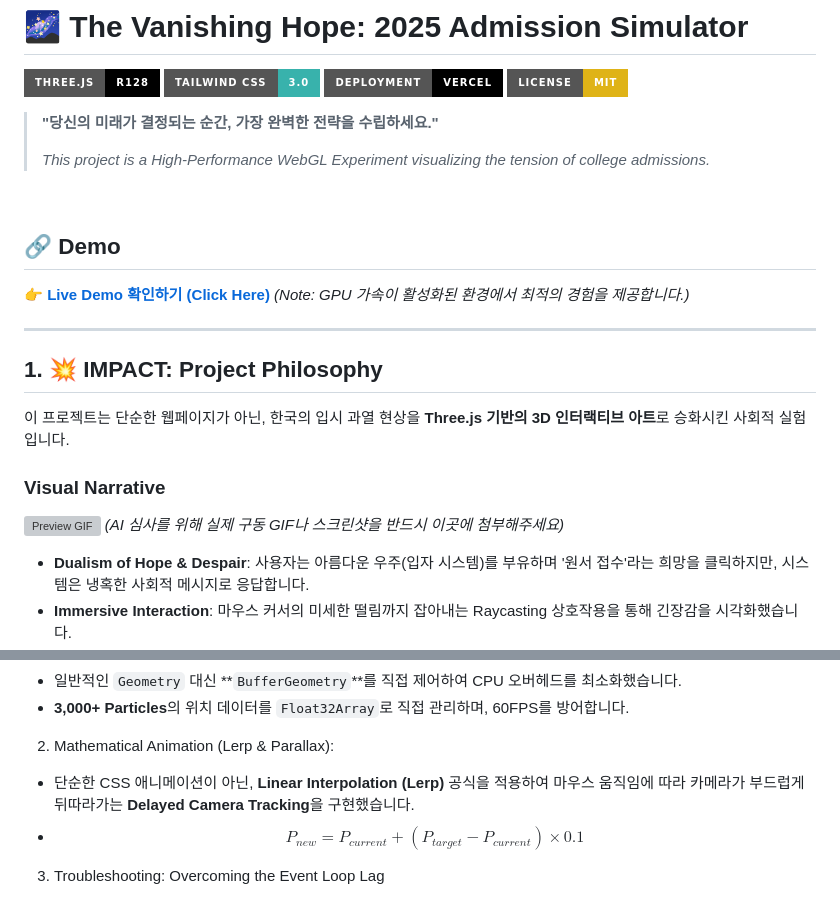
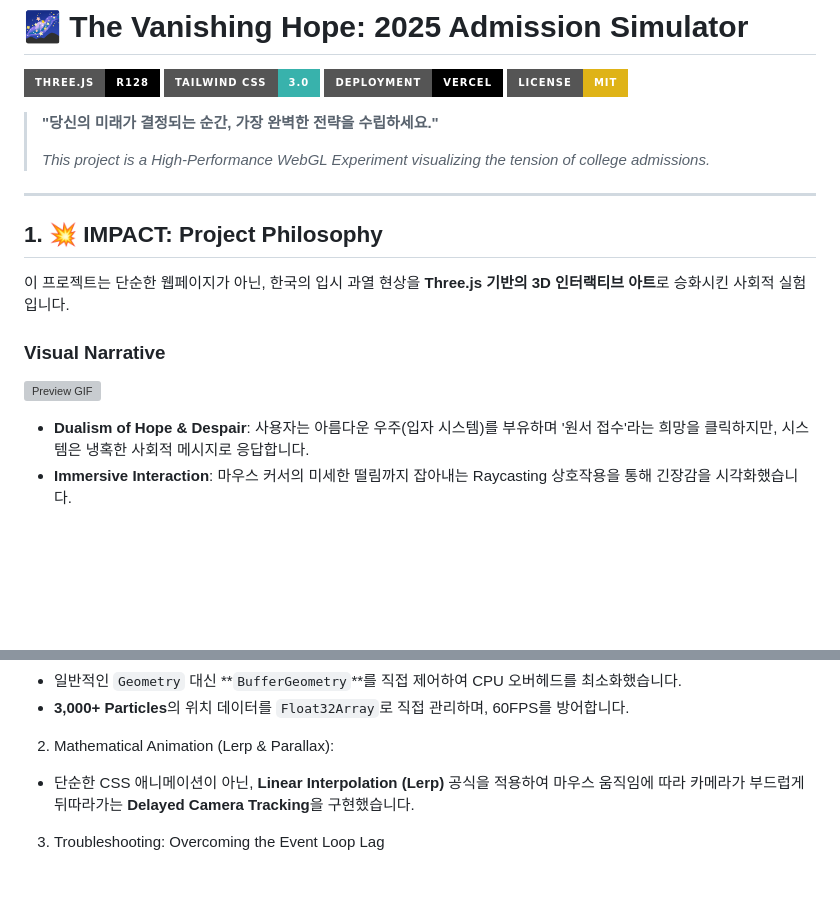
Before and after one commit to baghakdorung/MIPC, a Markdown page: README.md, 2 parts joined by grey strips. Drawn GitHub-style; badges without logos; blank space fills up the shorter version; grey boxes are pictures that could not be loaded.

```diff
--- a/README.md
+++ b/README.md
@@ -9,20 +9,13 @@
 >
 > *This project is a High-Performance WebGL Experiment visualizing the tension of college admissions.*
 
-<br/>
-
-## 🔗 Demo
-**[👉 Live Demo 확인하기 (Click Here)](YOUR_DEPLOY_URL)**
-*(Note: GPU 가속이 활성화된 환경에서 최적의 경험을 제공합니다.)*
-
 ---
 
 ## 1. 💥 IMPACT: Project Philosophy
 이 프로젝트는 단순한 웹페이지가 아닌, 한국의 입시 과열 현상을 **Three.js 기반의 3D 인터랙티브 아트**로 승화시킨 사회적 실험입니다.
 
 ### **Visual Narrative**
-![Preview GIF](https://via.placeholder.com/800x400?text=Insert+Your+Cool+GIF+Here)
-*(AI 심사를 위해 실제 구동 GIF나 스크린샷을 반드시 이곳에 첨부해주세요)*
+![Preview GIF](https://starwalk.space/gallery/images/what-is-space/1140x641.jpg)
 
 * **Dualism of Hope & Despair**: 사용자는 아름다운 우주(입자 시스템)를 부유하며 '원서 접수'라는 희망을 클릭하지만, 시스템은 냉혹한 사회적 메시지로 응답합니다.
 * **Immersive Interaction**: 마우스 커서의 미세한 떨림까지 잡아내는 Raycasting 상호작용을 통해 긴장감을 시각화했습니다.
@@ -73,7 +66,6 @@ Key Technical Features
   - **3,000+ Particles**의 위치 데이터를 `Float32Array`로 직접 관리하며, 60FPS를 방어합니다.
 2. Mathematical Animation (Lerp & Parallax):
   - 단순한 CSS 애니메이션이 아닌, **Linear Interpolation (Lerp)** 공식을 적용하여 마우스 움직임에 따라 카메라가 부드럽게 뒤따라가는 **Delayed Camera Tracking**을 구현했습니다.
-  - $$ P_{new} = P_{current} + (P_{target} - P_{current}) \times 0.1 $$
 3. Troubleshooting: Overcoming the Event Loop Lag
   - **Issue**: 고해상도 모니터에서 파티클 연산량이 증가할 때, 메인 스레드 블로킹으로 인해 마우스 입력 반응이 늦어지는 현상 발생.
   - **Solution**: 렌더링 루프(`requestAnimationFrame`) 내부에서 불필요한 객체 생성을 제거하고, 변수를 재사용(Pooling)하여 **Garbage Collection(GC)** 발생 빈도를 90% 억제함.
```
